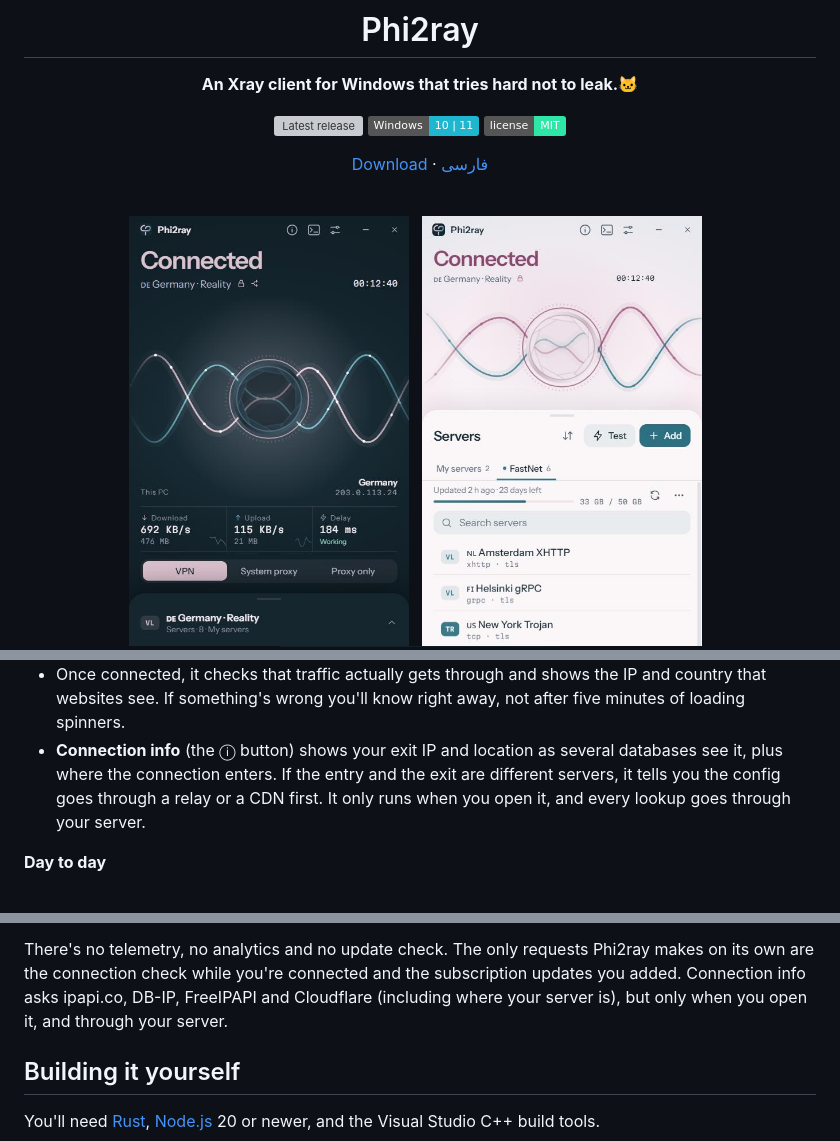
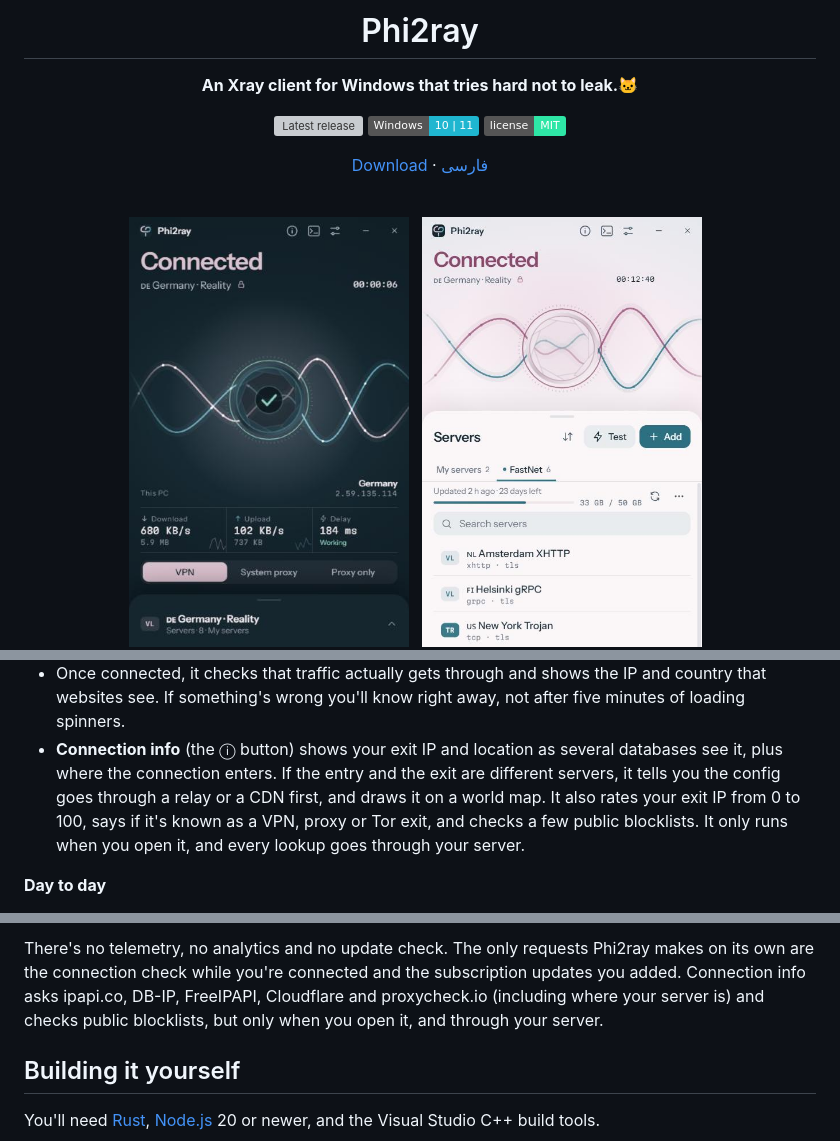
Before and after one commit to Phoenix15049/Phi2ray, a Markdown page: README.md, 3 parts joined by grey strips. Rendered like a GitHub page; pictures changed too: docs/screenshot-dark.jpg; badges without logos; grey boxes are pictures that could not be loaded.

Commit message:
Connection info map, IP quality score, connected animation

```diff
--- a/README.md
+++ b/README.md
@@ -83,8 +83,9 @@ out of your way. It ships as one `.exe`, about 45 MB, with both cores inside.
   spinners.
 - **Connection info** (the ⓘ button) shows your exit IP and location as several databases see it,
   plus where the connection enters. If the entry and the exit are different servers, it tells you
-  the config goes through a relay or a CDN first. It only runs when you open it, and every lookup
-  goes through your server.
+  the config goes through a relay or a CDN first, and draws it on a world map. It also rates your
+  exit IP from 0 to 100, says if it's known as a VPN, proxy or Tor exit, and checks a few public
+  blocklists. It only runs when you open it, and every lookup goes through your server.
 
 **Day to day**
 
@@ -219,8 +220,8 @@ almost certainly have it already.
 
 There's no telemetry, no analytics and no update check. The only requests Phi2ray makes on its
 own are the connection check while you're connected and the subscription updates you added.
-Connection info asks ipapi.co, DB-IP, FreeIPAPI and Cloudflare (including where your server is),
-but only when you open it, and through your server.
+Connection info asks ipapi.co, DB-IP, FreeIPAPI, Cloudflare and proxycheck.io (including where
+your server is) and checks public blocklists, but only when you open it, and through your server.
 
 ## Building it yourself
 
```
Also changed, not shown: PRIVACY.md (+6 -2 lines), THIRD_PARTY_NOTICES.md (+3 -0 lines), 12 other files.
